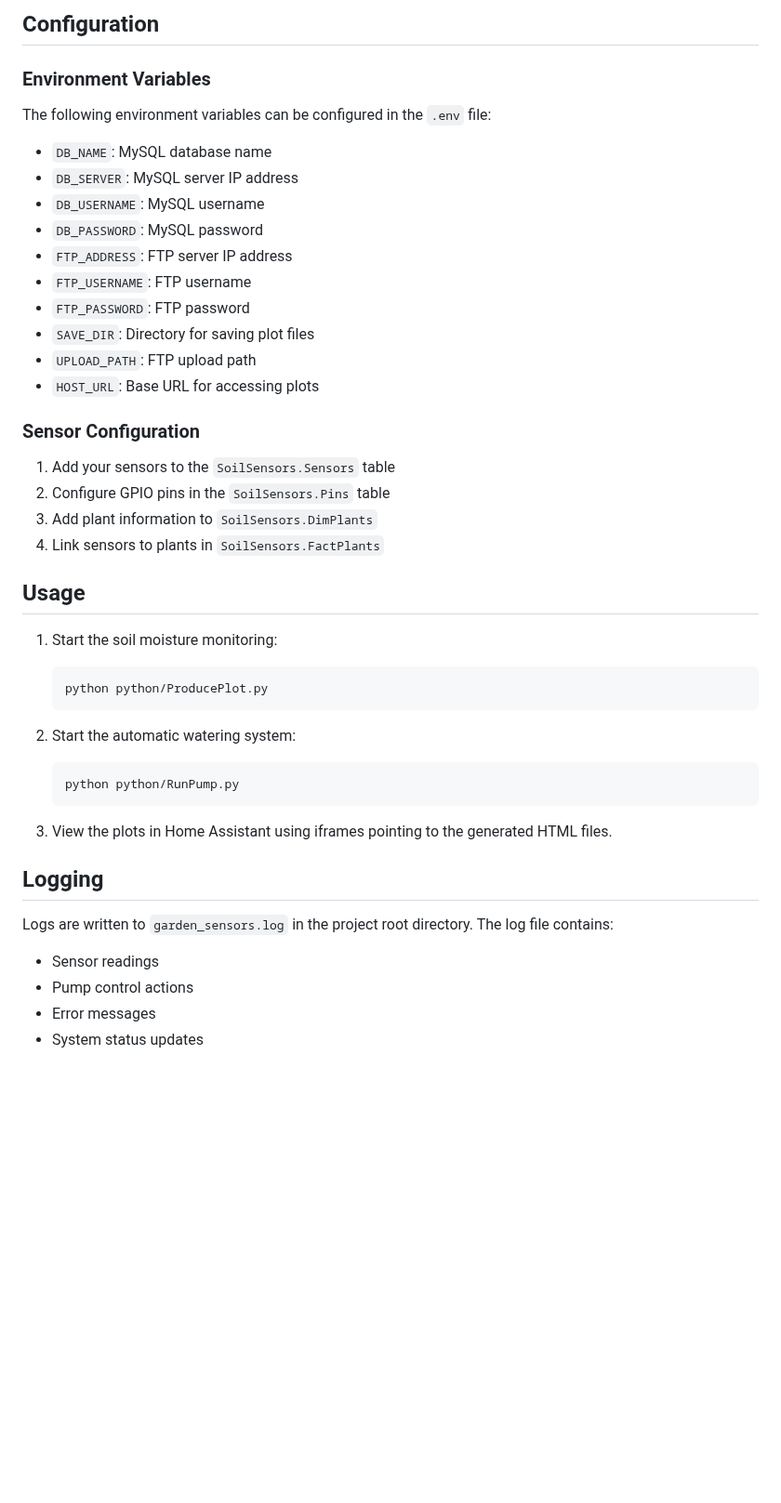
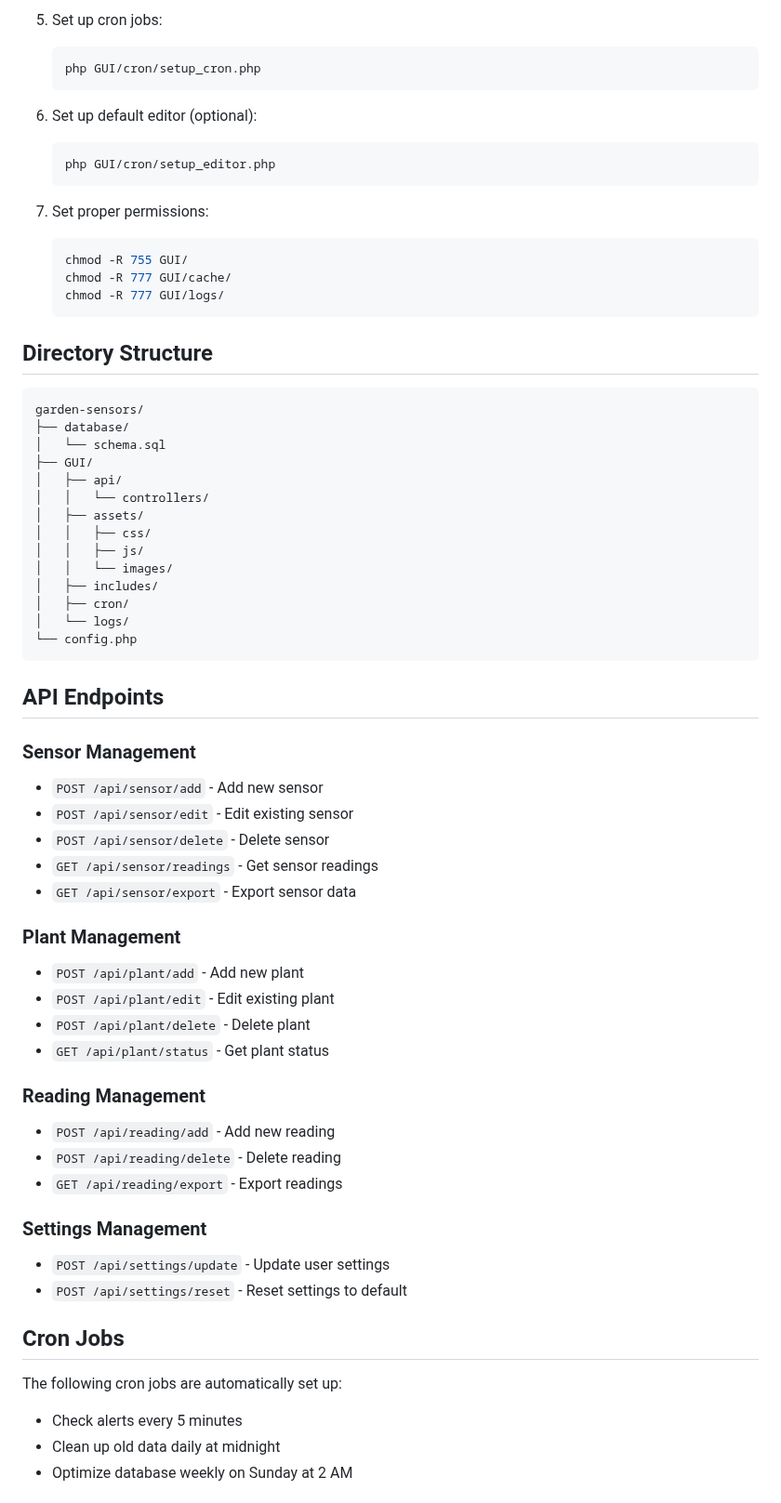
Before and after one commit to cad2040/GardenSensors, a Markdown page: README.md, the part around one of its changes. Shown at 93% size. Drawn GitHub-style; blank space fills up the shorter version.

````diff
--- a/README.md
+++ b/README.md
@@ -57,46 +71,68 @@ A comprehensive garden monitoring and automation system that uses soil moisture
 
-## Configuration
-
-### Environment Variables
-
-The following environment variables can be configured in the `.env` file:
-
-- `DB_NAME`: MySQL database name
-- `DB_SERVER`: MySQL server IP address
-- `DB_USERNAME`: MySQL username
-- `DB_PASSWORD`: MySQL password
-- `FTP_ADDRESS`: FTP server IP address
-- `FTP_USERNAME`: FTP username
-- `FTP_PASSWORD`: FTP password
-- `SAVE_DIR`: Directory for saving plot files
-- `UPLOAD_PATH`: FTP upload path
-- `HOST_URL`: Base URL for accessing plots
-
-### Sensor Configuration
-
-1. Add your sensors to the `SoilSensors.Sensors` table
-2. Configure GPIO pins in the `SoilSensors.Pins` table
-3. Add plant information to `SoilSensors.DimPlants`
-4. Link sensors to plants in `SoilSensors.FactPlants`
-
-## Usage
-
-1. Start the soil moisture monitoring:
+5. Set up cron jobs:
    ```bash
-   python python/ProducePlot.py
+   php GUI/cron/setup_cron.php
    ```
 
-2. Start the automatic watering system:
+6. Set up default editor (optional):
    ```bash
-   python python/RunPump.py
+   php GUI/cron/setup_editor.php
    ```
 
-3. View the plots in Home Assistant using iframes pointing to the generated HTML files.
+7. Set proper permissions:
+   ```bash
+   chmod -R 755 GUI/
+   chmod -R 777 GUI/cache/
+   chmod -R 777 GUI/logs/
+   ```
 
-## Logging
+## Directory Structure
 
-Logs are written to `garden_sensors.log` in the project root directory. The log file contains:
-- Sensor readings
-- Pump control actions
-- Error messages
-- System status updates
+```
+garden-sensors/
+├── database/
+│   └── schema.sql
+├── GUI/
+│   ├── api/
+│   │   └── controllers/
+│   ├── assets/
+│   │   ├── css/
+│   │   ├── js/
+│   │   └── images/
+│   ├── includes/
+│   ├── cron/
+│   └── logs/
+└── config.php
+```
+
+## API Endpoints
+
+### Sensor Management
+- `POST /api/sensor/add` - Add new sensor
+- `POST /api/sensor/edit` - Edit existing sensor
+- `POST /api/sensor/delete` - Delete sensor
+- `GET /api/sensor/readings` - Get sensor readings
+- `GET /api/sensor/export` - Export sensor data
+
+### Plant Management
+- `POST /api/plant/add` - Add new plant
+- `POST /api/plant/edit` - Edit existing plant
+- `POST /api/plant/delete` - Delete plant
+- `GET /api/plant/status` - Get plant status
+
+### Reading Management
+- `POST /api/reading/add` - Add new reading
+- `POST /api/reading/delete` - Delete reading
+- `GET /api/reading/export` - Export readings
+
+### Settings Management
+- `POST /api/settings/update` - Update user settings
+- `POST /api/settings/reset` - Reset settings to default
+
+## Cron Jobs
+
+The following cron jobs are automatically set up:
+- Check alerts every 5 minutes
+- Clean up old data daily at midnight
+- Optimize database weekly on Sunday at 2 AM
+
````
Also changed, not shown: other parts of README.md (+77 -42 lines).
